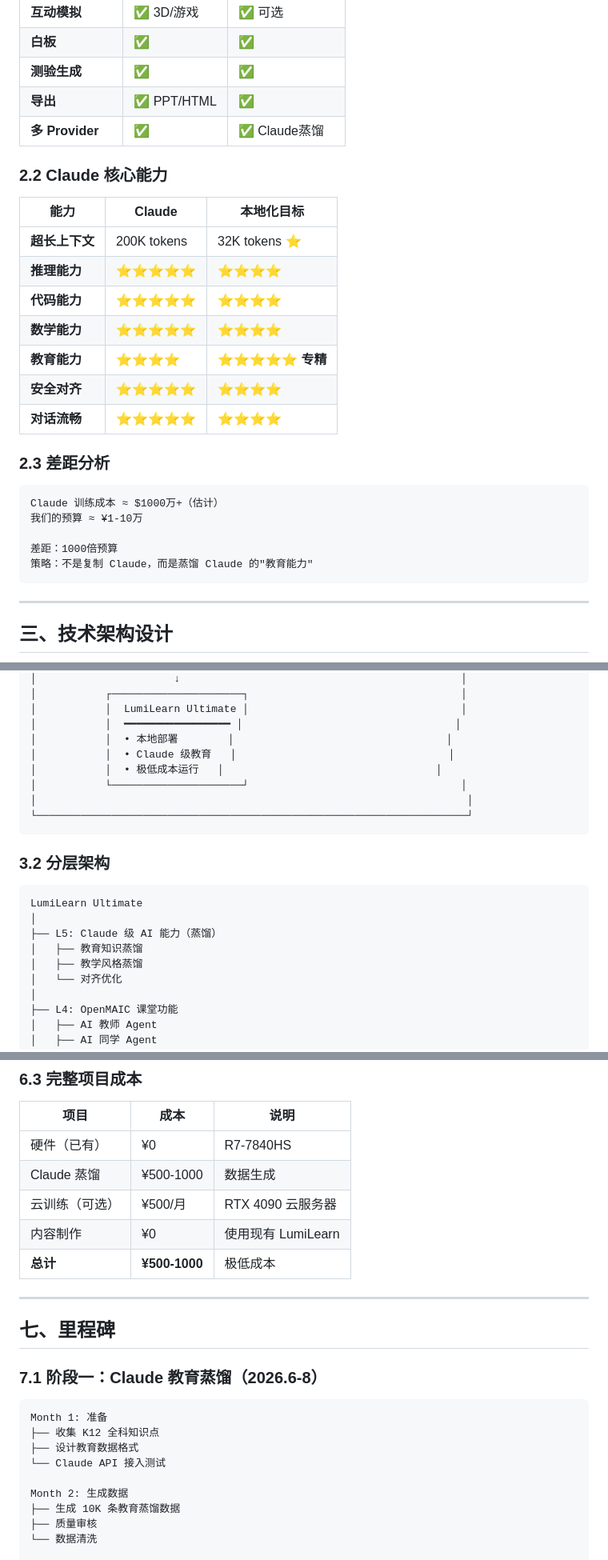
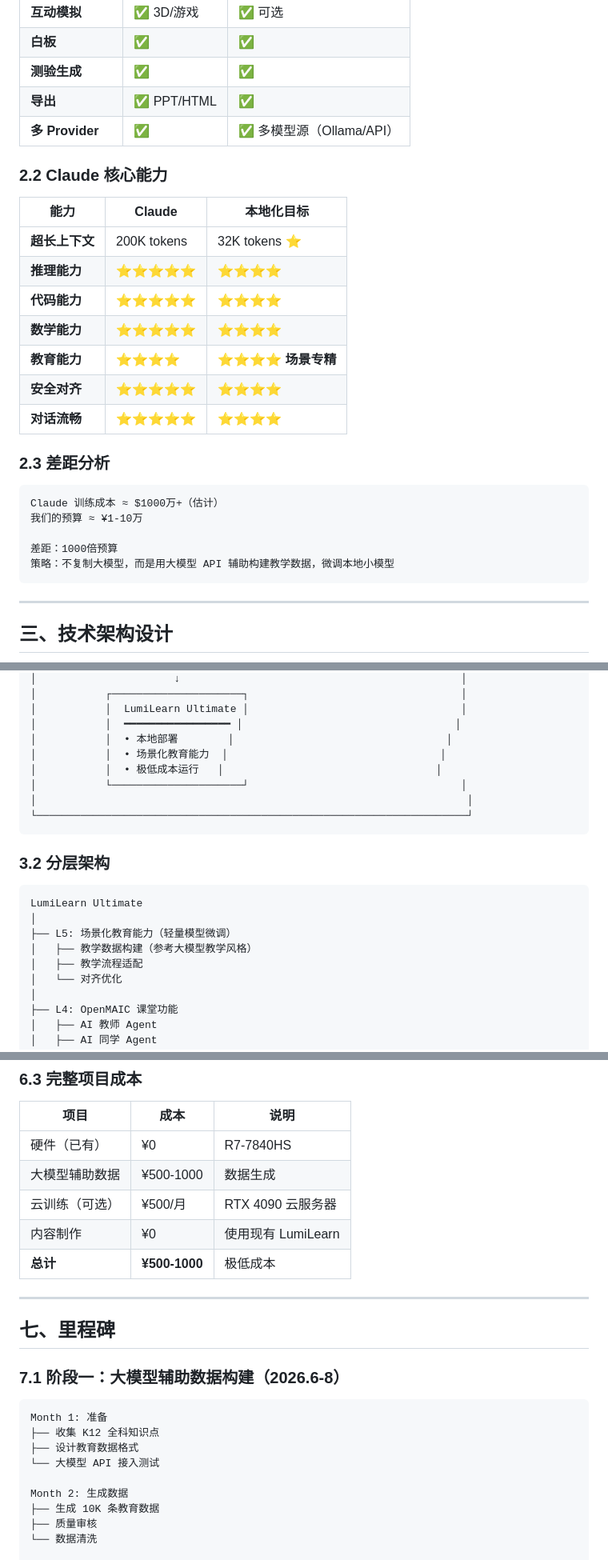
Before and after one commit to k3234/lumilearn, a Markdown page: docs/research/ultimate_vision.md, 3 parts joined by grey strips. Shown at 80% size. Drawn GitHub-style.

````diff
--- a/docs/research/ultimate_vision.md
+++ b/docs/research/ultimate_vision.md
@@ -41,7 +41,7 @@
 | **白板** | ✅ | ✅ |
 | **测验生成** | ✅ | ✅ |
 | **导出** | ✅ PPT/HTML | ✅ |
-| **多 Provider** | ✅ | ✅ Claude蒸馏 |
+| **多 Provider** | ✅ | ✅ 多模型源（Ollama/API） |
 
 ### 2.2 Claude 核心能力
 
@@ -51,7 +51,7 @@
 | **推理能力** | ⭐⭐⭐⭐⭐ | ⭐⭐⭐⭐ |
 | **代码能力** | ⭐⭐⭐⭐⭐ | ⭐⭐⭐⭐ |
 | **数学能力** | ⭐⭐⭐⭐⭐ | ⭐⭐⭐⭐ |
-| **教育能力** | ⭐⭐⭐⭐ | ⭐⭐⭐⭐⭐ **专精** |
+| **教育能力** | ⭐⭐⭐⭐ | ⭐⭐⭐⭐ **场景专精** |
 | **安全对齐** | ⭐⭐⭐⭐⭐ | ⭐⭐⭐⭐ |
 | **对话流畅** | ⭐⭐⭐⭐⭐ | ⭐⭐⭐⭐ |
 
@@ -62,7 +62,7 @@ Claude 训练成本 ≈ $1000万+（估计）
 我们的预算 ≈ ¥1-10万
 
 差距：1000倍预算
-策略：不是复制 Claude，而是蒸馏 Claude 的"教育能力"
+策略：不复制大模型，而是用大模型 API 辅助构建教学数据，微调本地小模型
 ```
 
 ---
@@ -87,7 +87,7 @@ Claude 训练成本 ≈ $1000万+（估计）
 │           │  LumiLearn Ultimate │                                  │
 │           │  ━━━━━━━━━━━━━━━━━ │                                  │
 │           │  • 本地部署        │                                  │
-│           │  • Claude 级教育   │                                  │
+│           │  • 场景化教育能力  │                                  │
 │           │  • 极低成本运行   │                                  │
 │           └─────────────────────┘                                  │
 │                                                                     │
@@ -99,9 +99,9 @@ Claude 训练成本 ≈ $1000万+（估计）
 ```
 LumiLearn Ultimate
 │
-├── L5: Claude 级 AI 能力（蒸馏）
-│   ├── 教育知识蒸馏
-│   ├── 教学风格蒸馏
+├── L5: 场景化教育能力（轻量模型微调）
+│   ├── 教学数据构建（参考大模型教学风格）
+│   ├── 教学流程适配
 │   └── 对齐优化
 │
 ├── L4: OpenMAIC 课堂功能
@@ -407,7 +416,7 @@ CMD ["python", "/app/main.py"]
 | 项目 | 成本 | 说明 |
 |------|------|------|
 | 硬件（已有） | ¥0 | R7-7840HS |
-| Claude 蒸馏 | ¥500-1000 | 数据生成 |
+| 大模型辅助数据 | ¥500-1000 | 数据生成 |
 | 云训练（可选） | ¥500/月 | RTX 4090 云服务器 |
 | 内容制作 | ¥0 | 使用现有 LumiLearn |
 | **总计** | **¥500-1000** | 极低成本 |
@@ -416,16 +425,16 @@ CMD ["python", "/app/main.py"]
 
 ## 七、里程碑
 
-### 7.1 阶段一：Claude 教育蒸馏（2026.6-8）
+### 7.1 阶段一：大模型辅助数据构建（2026.6-8）
 
 ```
 Month 1: 准备
 ├── 收集 K12 全科知识点
 ├── 设计教育数据格式
-└── Claude API 接入测试
+└── 大模型 API 接入测试
 
 Month 2: 生成数据
-├── 生成 10K 条教育蒸馏数据
+├── 生成 10K 条教育数据
 ├── 质量审核
 └── 数据清洗
 
````
Also changed, not shown: other parts of docs/research/ultimate_vision.md (+48 -39 lines), docs/research/education_distillation.md (+11 -11 lines).
